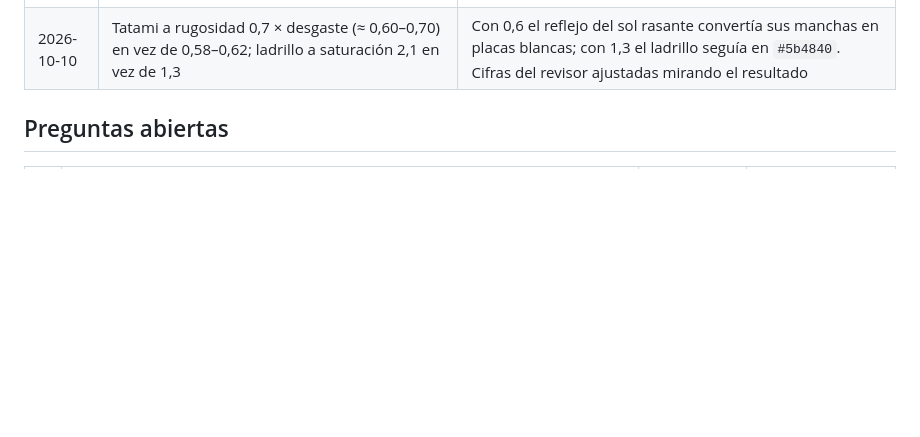
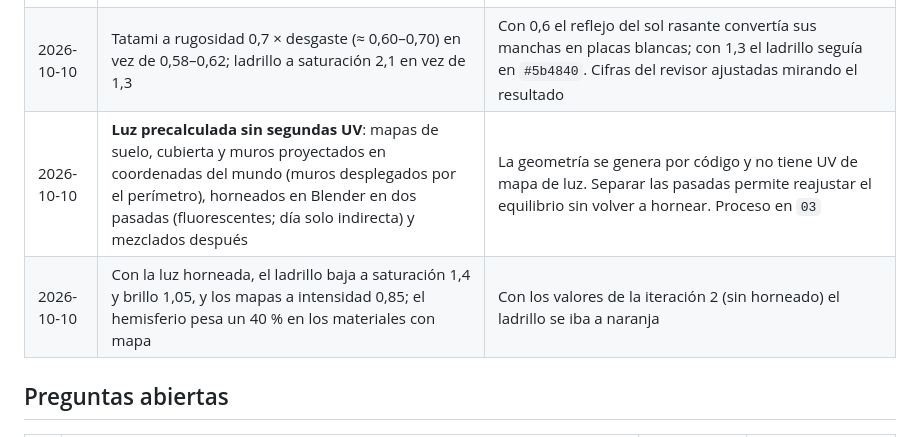
Before and after one commit to luisfdzs/boxrus, a Markdown page: docs/09-decisiones-y-preguntas-abiertas.md, the part around the change. Rendered like a GitHub page; blank space fills up the shorter version.

```diff
--- a/docs/09-decisiones-y-preguntas-abiertas.md
+++ b/docs/09-decisiones-y-preguntas-abiertas.md
@@ -54,6 +54,8 @@
 | 2026-10-10 | Refuerzo de la jaula **sin sombra** (foco de 200 cd, ángulo 0,75, penumbra 0,6) | Desde un foco central, la sombra de malla y postes cae hacia fuera, nunca sobre la lona. Probada a 1024 px: +10 llamadas de dibujo y +16.000 triángulos sin nada visible a cambio (los FPS siguieron topados a 60 en producción). Para ver la sombra de la malla en la lona haría falta un foco rasante desde fuera de la jaula: propuesta abierta, no aplicada |
 | 2026-10-10 | Malla: la cobertura del alfa crece con la inclinación de la vista (`espesarMallaDeLado`) | Con metal 0,5 y la cobertura plana (~22 %), la malla desaparecía a distancia; así los paños oblicuos se leen como velo y el frontal sigue transparente |
 | 2026-10-10 | Tatami a rugosidad 0,7 × desgaste (≈ 0,60–0,70) en vez de 0,58–0,62; ladrillo a saturación 2,1 en vez de 1,3 | Con 0,6 el reflejo del sol rasante convertía sus manchas en placas blancas; con 1,3 el ladrillo seguía en `#5b4840`. Cifras del revisor ajustadas mirando el resultado |
+| 2026-10-10 | **Luz precalculada sin segundas UV**: mapas de suelo, cubierta y muros proyectados en coordenadas del mundo (muros desplegados por el perímetro), horneados en Blender en dos pasadas (fluorescentes; día solo indirecta) y mezclados después | La geometría se genera por código y no tiene UV de mapa de luz. Separar las pasadas permite reajustar el equilibrio sin volver a hornear. Proceso en `03` |
+| 2026-10-10 | Con la luz horneada, el ladrillo baja a saturación 1,4 y brillo 1,05, y los mapas a intensidad 0,85; el hemisferio pesa un 40 % en los materiales con mapa | Con los valores de la iteración 2 (sin horneado) el ladrillo se iba a naranja |
 
 ## Preguntas abiertas
 
```
Also changed, not shown: docs/03-escena.md (+24 -2 lines).
